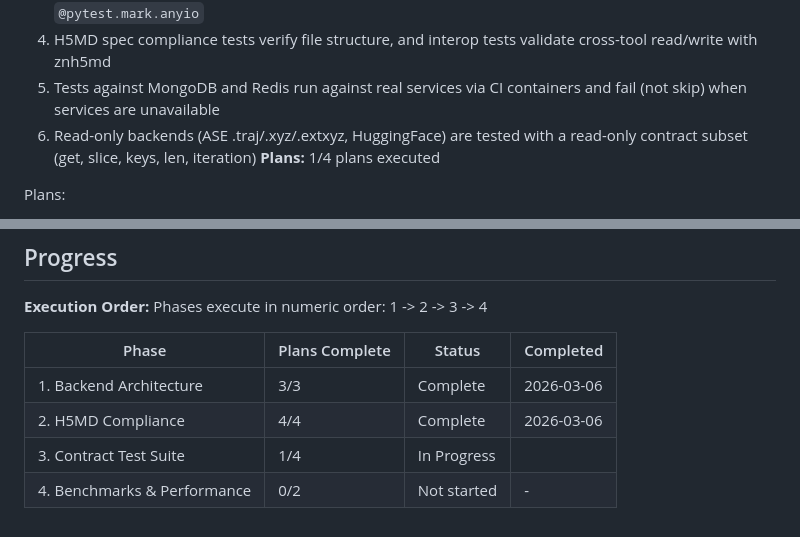
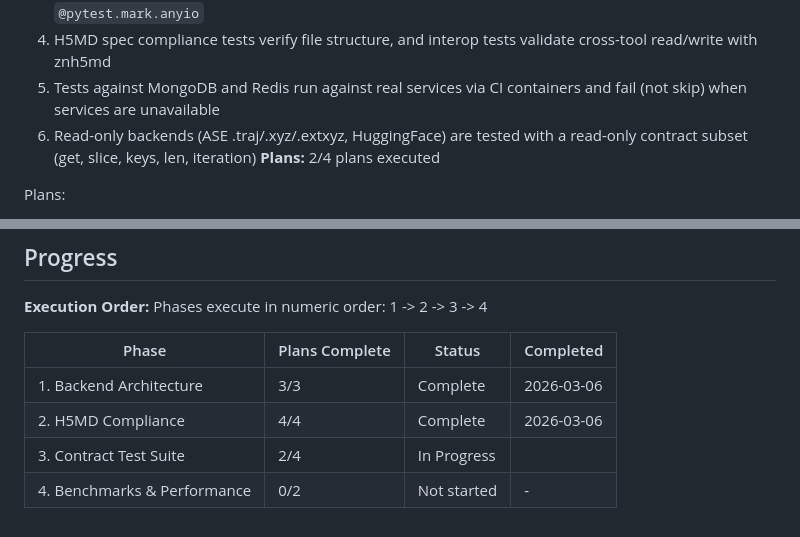
Before and after one commit to zincware/asebytes, a Markdown page: .planning/ROADMAP.md, 2 parts joined by grey strips. Drawn GitHub-style.

```diff
--- a/.planning/ROADMAP.md
+++ b/.planning/ROADMAP.md
@@ -64,7 +64,7 @@ Plans:
   4. H5MD spec compliance tests verify file structure, and interop tests validate cross-tool read/write with znh5md
   5. Tests against MongoDB and Redis run against real services via CI containers and fail (not skip) when services are unavailable
   6. Read-only backends (ASE .traj/.xyz/.extxyz, HuggingFace) are tested with a read-only contract subset (get, slice, keys, len, iteration)
-**Plans:** 1/4 plans executed
+**Plans:** 2/4 plans executed
 
 Plans:
 - [ ] 03-01-PLAN.md — Contract conftest, docker-compose, markers, and sync facade tests (BlobIO, ObjectIO, ASEIO)
@@ -96,5 +96,5 @@ Phases execute in numeric order: 1 -> 2 -> 3 -> 4
 |-------|----------------|--------|-----------|
 | 1. Backend Architecture | 3/3 | Complete | 2026-03-06 |
 | 2. H5MD Compliance | 4/4 | Complete   | 2026-03-06 |
-| 3. Contract Test Suite | 1/4 | In Progress|  |
+| 3. Contract Test Suite | 2/4 | In Progress|  |
 | 4. Benchmarks & Performance | 0/2 | Not started | - |
```
Also changed, not shown: .planning/STATE.md (+16 -12 lines), 1 other file.
